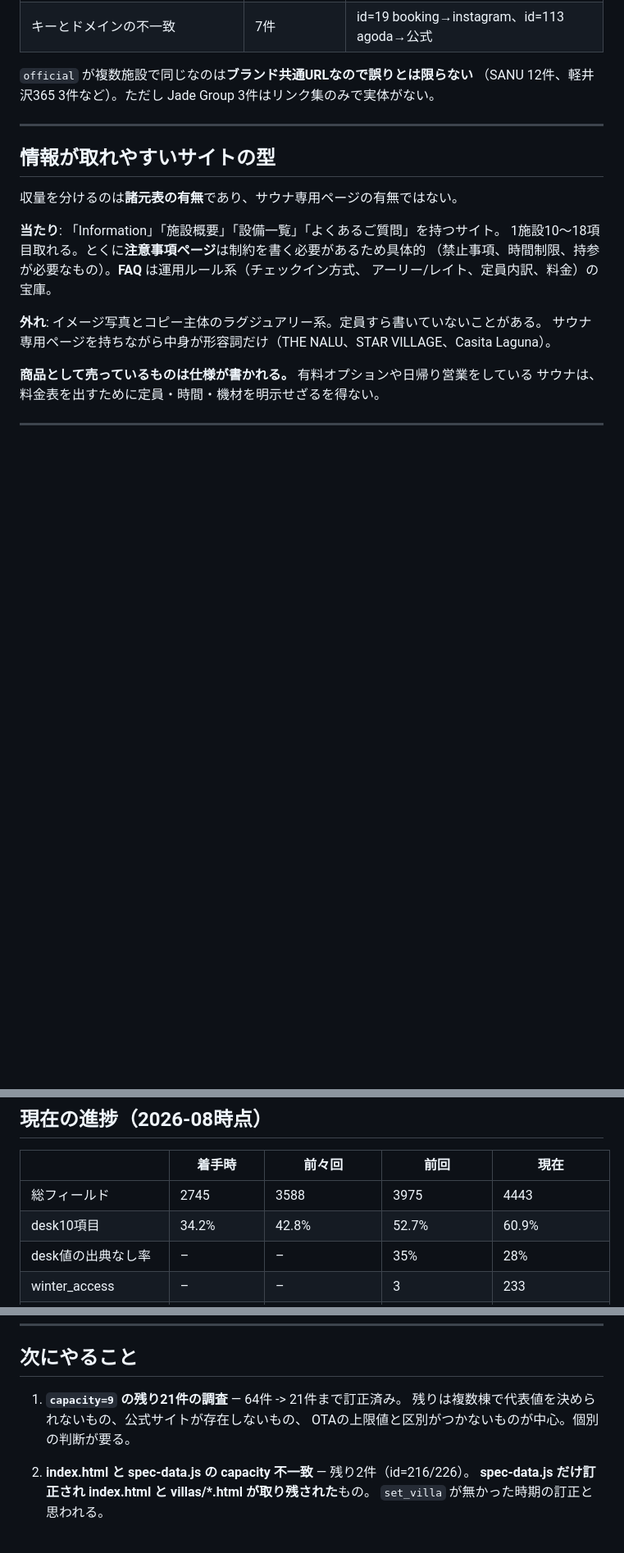
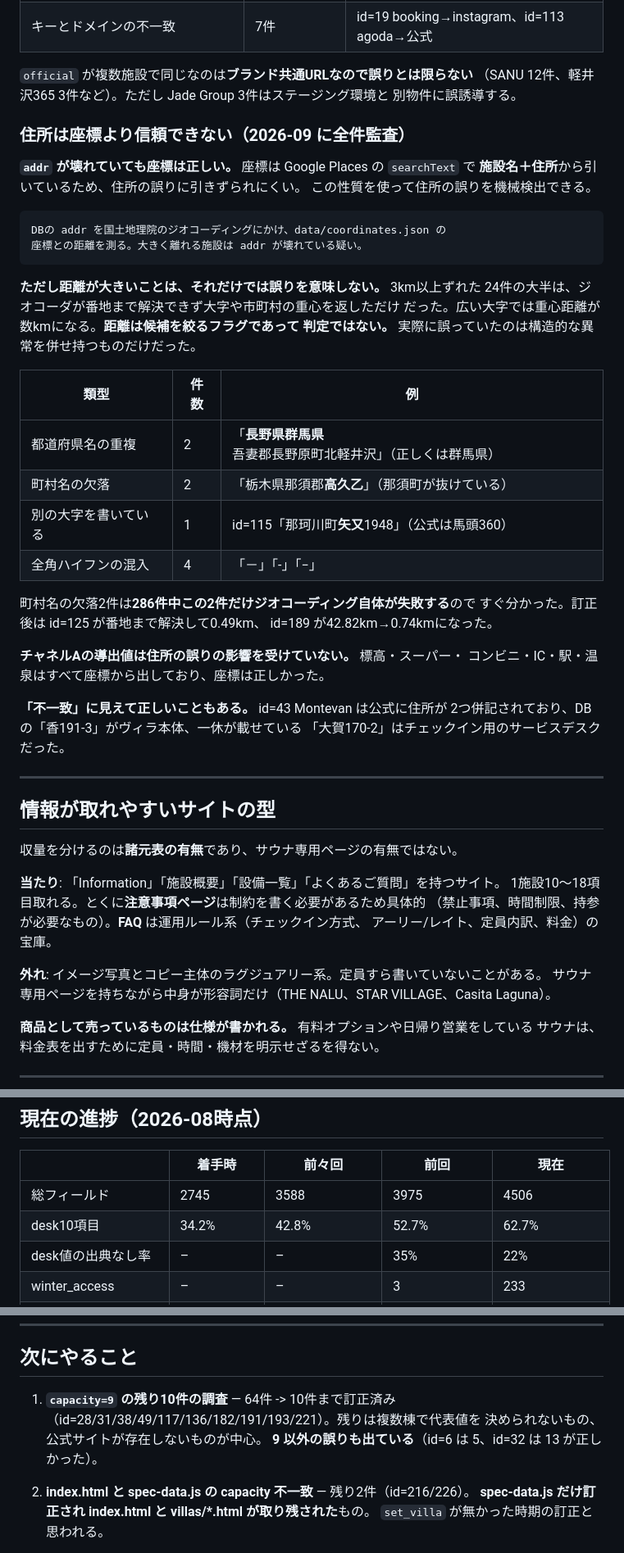
Before and after one commit to alfaras-T/villafaras, a Markdown page: CLAUDE.md, 3 parts joined by grey strips. Shown at 82% size. Drawn GitHub-style; blank space fills up the shorter version.

````diff
--- a/CLAUDE.md
+++ b/CLAUDE.md
@@ -426,7 +426,42 @@ DB の紹介文「最大7名までの隠れ家」のほうが合っていた。
 | キーとドメインの不一致 | 7件 | id=19 booking→instagram、id=113 agoda→公式 |
 
 `official` が複数施設で同じなのは**ブランド共通URLなので誤りとは限らない**
-（SANU 12件、軽井沢365 3件など）。ただし Jade Group 3件はリンク集のみで実体がない。
+（SANU 12件、軽井沢365 3件など）。ただし Jade Group 3件はステージング環境と
+別物件に誤誘導する。
+
+### 住所は座標より信頼できない（2026-09 に全件監査）
+
+**`addr` が壊れていても座標は正しい。** 座標は Google Places の `searchText` で
+**施設名＋住所**から引いているため、住所の誤りに引きずられにくい。
+この性質を使って住所の誤りを機械検出できる。
+
+```
+DBの addr を国土地理院のジオコーディングにかけ、data/coordinates.json の
+座標との距離を測る。大きく離れる施設は addr が壊れている疑い。
+```
+
+**ただし距離が大きいことは、それだけでは誤りを意味しない。** 3km以上ずれた
+24件の大半は、ジオコーダが番地まで解決できず大字や市町村の重心を返しただけ
+だった。広い大字では重心距離が数kmになる。**距離は候補を絞るフラグであって
+判定ではない。** 実際に誤っていたのは構造的な異常を併せ持つものだけだった。
+
+| 類型 | 件数 | 例 |
+|---|---|---|
+| 都道府県名の重複 | 2 | 「**長野県群馬県**吾妻郡長野原町北軽井沢」（正しくは群馬県） |
+| 町村名の欠落 | 2 | 「栃木県那須郡**高久乙**」（那須町が抜けている） |
+| 別の大字を書いている | 1 | id=115「那珂川町**矢又**1948」（公式は馬頭360） |
+| 全角ハイフンの混入 | 4 | 「－」「‐」「−」 |
+
+町村名の欠落2件は**286件中この2件だけジオコーディング自体が失敗する**ので
+すぐ分かった。訂正後は id=125 が番地まで解決して0.49km、
+id=189 が42.82km→0.74kmになった。
+
+**チャネルAの導出値は住所の誤りの影響を受けていない。** 標高・スーパー・
+コンビニ・IC・駅・温泉はすべて座標から出しており、座標は正しかった。
+
+**「不一致」に見えて正しいこともある。** id=43 Montevan は公式に住所が
+2つ併記されており、DBの「香191-3」がヴィラ本体、一休が載せている
+「大賀170-2」はチェックイン用のサービスデスクだった。
 
 ---
 
@@ -529,7 +573,7 @@ Sea by TORAMII=レイトのみ）。
 
 | | 着手時 | 前々回 | 前回 | 現在 |
 |---|---|---|---|---|
-| 総フィールド | 2745 | 3588 | 3975 | 4443 |
-| desk10項目 | 34.2% | 42.8% | 52.7% | 60.9% |
-| desk値の出典なし率 | – | – | 35% | 28% |
+| 総フィールド | 2745 | 3588 | 3975 | 4506 |
+| desk10項目 | 34.2% | 42.8% | 52.7% | 62.7% |
+| desk値の出典なし率 | – | – | 35% | 22% |
 | winter_access | – | – | 3 | 233 |
@@ -562,9 +606,10 @@ Sea by TORAMII=レイトのみ）。
 
 ## 次にやること
 
-1. **`capacity=9` の残り21件の調査** — 64件 -> 21件まで訂正済み。
-   残りは複数棟で代表値を決められないもの、公式サイトが存在しないもの、
-   OTAの上限値と区別がつかないものが中心。個別の判断が要る。
+1. **`capacity=9` の残り10件の調査** — 64件 -> 10件まで訂正済み
+   （id=28/31/38/49/117/136/182/191/193/221）。残りは複数棟で代表値を
+   決められないもの、公式サイトが存在しないものが中心。
+   **9 以外の誤りも出ている**（id=6 は 5、id=32 は 13 が正しかった）。
 
 2. **index.html と spec-data.js の capacity 不一致** — 残り2件（id=216/226）。
    **spec-data.js だけ訂正され index.html と villas/*.html が取り残された**もの。
````
Also changed, not shown: other parts of CLAUDE.md (+45 -18 lines).
